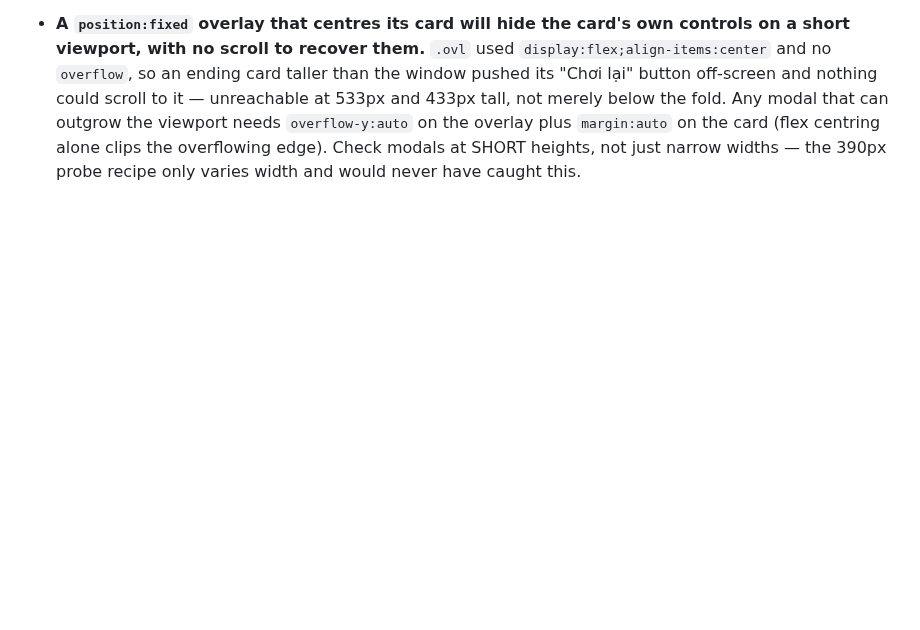
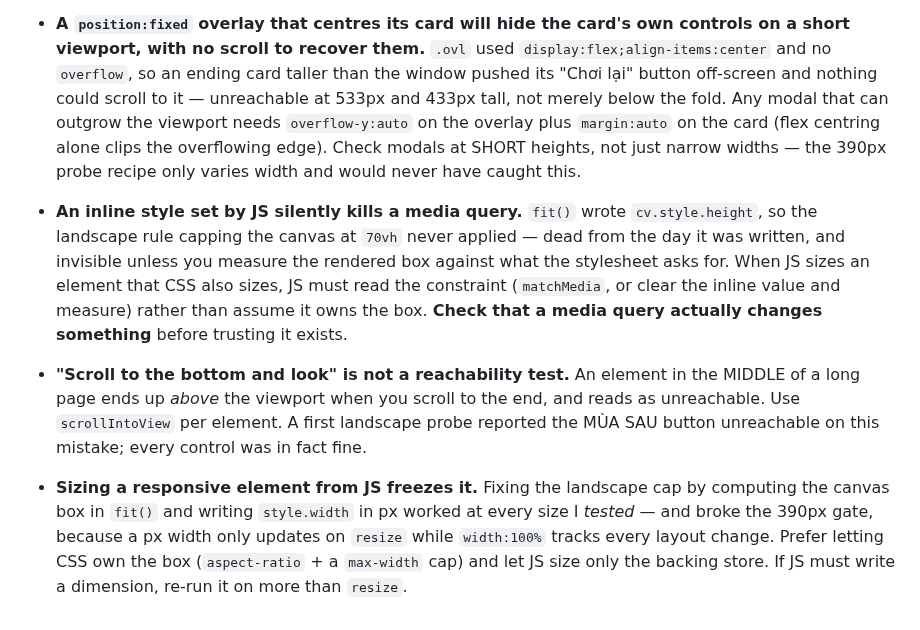
Before and after one commit to techeese/thua-so-khong, a Markdown page: LANDMINES.md, the part around the change. GitHub-like rendering; blank space fills up the shorter version.

Commit message:
v0.57 — the print fits a phone held sideways
Graphics round from the owner's /loop 5m session. The pointer said the brief was close
to spent and that a tick finding only preference should ship nothing — so this one went
looking for something measurable, and found a landscape adaptation the project had
WRITTEN BUT NEVER RUN.

- the stylesheet caps the canvas at min(70vh,62.5vw) in landscape so the xóm and the
  hands both fit on a phone held sideways. But fit() set cv.style.height INLINE, and an
  inline style beats a stylesheet — the cap was dead code from the day it was written.
  At 844x390 (viewport 844x303): a 511px-tall canvas in a 303px-tall window. You saw sky
  and the tops of four roofs; no river, no roster, no buttons without scrolling.
- CSS owns the box now: the rule caps by WIDTH (max-width:calc(70vh*960/600)) so
  aspect-ratio:960/600 brings the height under 70vh with nothing cropped — capping
  height alone would have cut the river off. fit() writes no style at all; it only
  matches the backing store to the box CSS gives it.
  Measured: canvas 511 → 212px at 844x390, 446 → 202 at 740x360, page scroll 1108 → 809.
  Upright unchanged in kind — the canvas still fills its container.

New Gate 40, run at four viewports (two landscape, two upright): the cap holds, the
aspect never distorts, and the print still fills its width upright, so honouring the cap
cannot shrink the ordinary case. Negative-tested against the old fit(): LAND_BAD
canvas=824x511 capOk=false.

The first attempt was wrong and the gates caught it: deriving the box in fit() and
writing style.width in px fixed landscape but froze a responsive width, so the canvas
stopped tracking layout between resizes — Gate 9 went red with bodySW=610. My own Gate
40 also had a bug (comparing against a parent clientWidth that includes its padding).
Both fixed; the smaller change turned out to be the correct one.

Three landmines: an inline style set by JS silently kills a media query; sizing a
responsive element from JS freezes it; and "scroll to the bottom and look" is not a
reachability test (use scrollIntoView — an earlier probe wrongly called MÙA SAU
unreachable on that mistake).

All gates green, hash-stable across the run.

```diff
--- a/LANDMINES.md
+++ b/LANDMINES.md
@@ -325,3 +325,18 @@ that is now impossible because a gate catches it stays here, with the gate named
   modal that can outgrow the viewport needs `overflow-y:auto` on the overlay plus `margin:auto` on the
   card (flex centring alone clips the overflowing edge). Check modals at SHORT heights, not just narrow
   widths — the 390px probe recipe only varies width and would never have caught this.
+- **An inline style set by JS silently kills a media query.** `fit()` wrote `cv.style.height`, so the
+  landscape rule capping the canvas at `70vh` never applied — dead from the day it was written, and
+  invisible unless you measure the rendered box against what the stylesheet asks for. When JS sizes an
+  element that CSS also sizes, JS must read the constraint (`matchMedia`, or clear the inline value and
+  measure) rather than assume it owns the box. **Check that a media query actually changes something**
+  before trusting it exists.
+- **"Scroll to the bottom and look" is not a reachability test.** An element in the MIDDLE of a long
+  page ends up *above* the viewport when you scroll to the end, and reads as unreachable. Use
+  `scrollIntoView` per element. A first landscape probe reported the MÙA SAU button unreachable on this
+  mistake; every control was in fact fine.
+- **Sizing a responsive element from JS freezes it.** Fixing the landscape cap by computing the canvas
+  box in `fit()` and writing `style.width` in px worked at every size I *tested* — and broke the 390px
+  gate, because a px width only updates on `resize` while `width:100%` tracks every layout change.
+  Prefer letting CSS own the box (`aspect-ratio` + a `max-width` cap) and let JS size only the backing
+  store. If JS must write a dimension, re-run it on more than `resize`.
```
